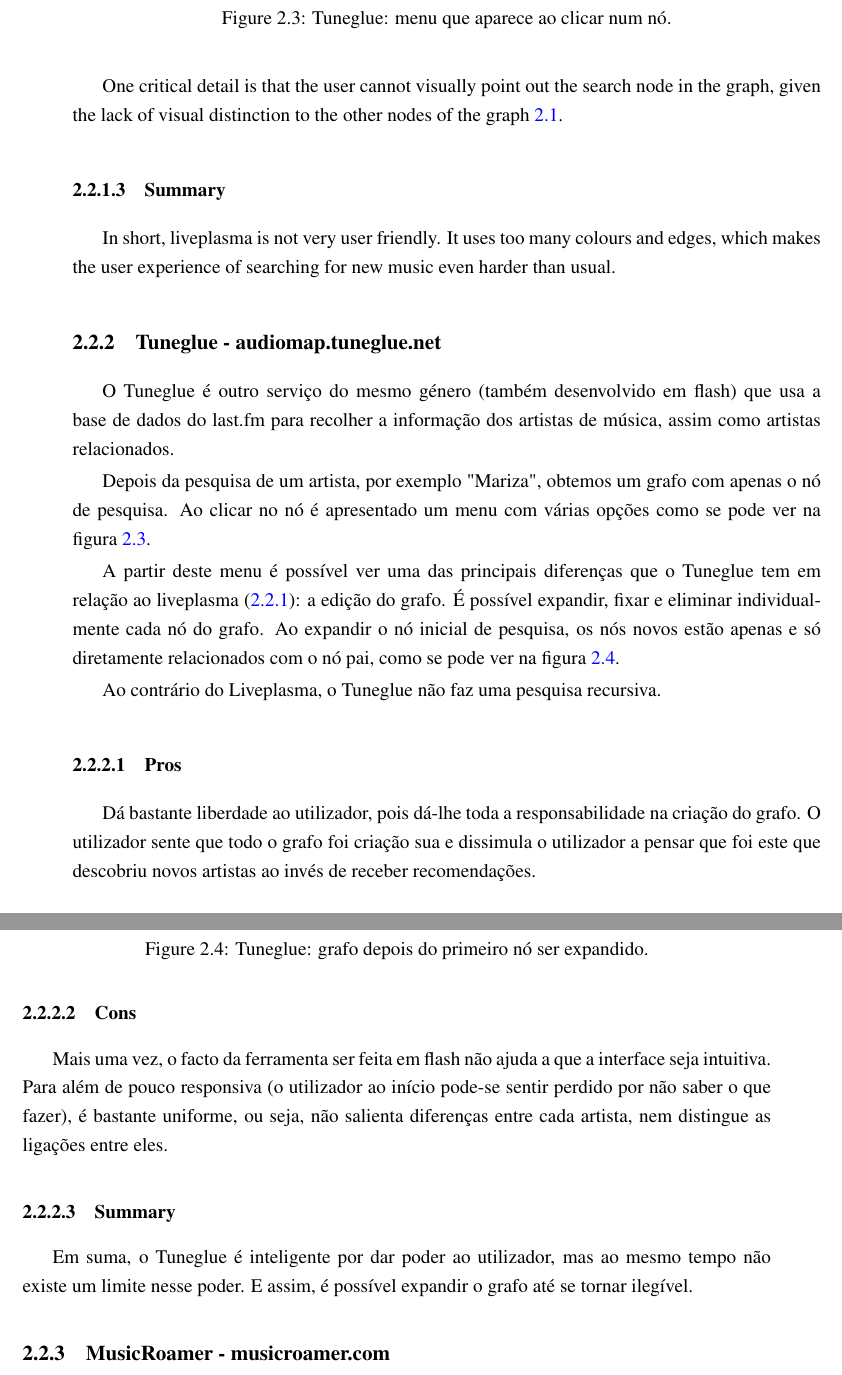
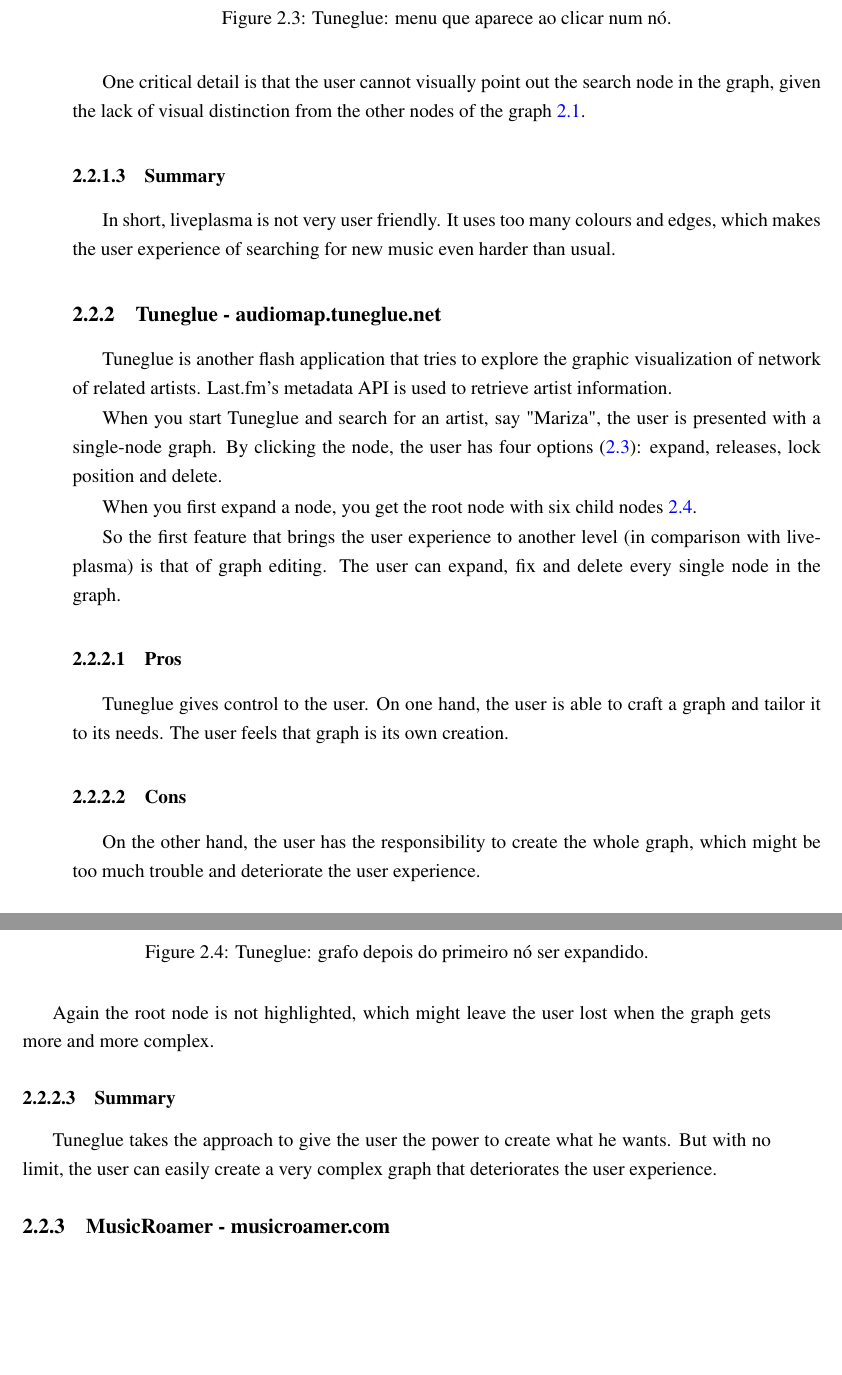
Before and after one commit to zebateira/rama-spotify, a LaTeX thesis (deliverables/report/mieic.tex, which reads deliverables/report/chapters/chapter2.tex): two parts of pages 19 and 20 of 49, joined at a grey line, cut so that both start at the same text, the shorter picture padded with empty space. Compiled offline with pdfLaTeX.

Commit message:
report: sota -> tuneglue done

```diff
--- a/deliverables/report/chapters/chapter2.tex
+++ b/deliverables/report/chapters/chapter2.tex
@@ -68,7 +68,7 @@
 
 It can also be assumed that the size of the nodes (radius value) can be directly proportional to the artist's popularity, but that is, again, just speculation.
 
-One critical detail is that the user cannot visually point out the search node in the graph, given the lack of visual distinction to the other nodes of the graph \ref{fig:sota_liveplasma}.
+One critical detail is that the user cannot visually point out the search node in the graph, given the lack of visual distinction from the other nodes of the graph \ref{fig:sota_liveplasma}.
 
 
 % subsubsection cons (end)
@@ -85,7 +86,9 @@
 \subsection{Tuneglue - audiomap.tuneglue.net} % (fold)
 \label{sub:tuneglue}
 
-O Tuneglue é outro serviço do mesmo género (também desenvolvido em flash) que usa a base de dados do last.fm para recolher a informação dos artistas de música, assim como artistas relacionados.
+Tuneglue is another flash application that tries to explore the graphic visualization of network of related artists.
+Last.fm's metadata API is used to retrieve artist information.
 
-Depois da pesquisa de um artista, por exemplo "Mariza", obtemos um grafo com apenas o nó de pesquisa. Ao clicar no nó é apresentado um menu com várias opções como se pode ver na figura \ref{fig:sota_tuneglue}.
+When you start Tuneglue and search for an artist, say "Mariza", the user is presented with a single-node graph.
+By clicking the node, the user has four options (\ref{fig:sota_tuneglue}): expand, releases, lock position and delete.
 
@@ -97,9 +101,7 @@
   \label{fig:sota_tuneglue}
 \end{figure}
 
-A partir deste menu é possível ver uma das principais diferenças que o Tuneglue tem em relação ao liveplasma (\ref{sub:liveplasma}): a edição do grafo.
-É possível expandir, fixar e eliminar individualmente cada nó do grafo.
-Ao expandir o nó inicial de pesquisa, os nós novos estão apenas e só diretamente relacionados com o nó pai, como se pode ver na figura~\ref{fig:sota_tuneglue2}.
+When you first expand a node, you get the root node with six child nodes \ref{fig:sota_tuneglue2}.
 
 \begin{figure}[tb]
   \begin{center}
@@ -109,30 +111,33 @@
   \label{fig:sota_tuneglue2}
 \end{figure}
 
-Ao contrário do Liveplasma, o Tuneglue não faz uma pesquisa recursiva.
+So the first feature that brings the user experience to another level (in comparison with liveplasma) is that of graph editing.
+The user can expand, fix and delete every single node in the graph.
+
 
 \subsubsection{Pros} % (fold)
 \label{ssub:audiomap_pros}
 
-Dá bastante liberdade ao utilizador, pois dá-lhe toda a responsabilidade na criação do grafo.
-O utilizador sente que todo o grafo foi criação sua e dissimula o utilizador a pensar que foi este que descobriu novos artistas ao invés de receber recomendações.
+Tuneglue gives control to the user.
+On one hand, the user is able to craft a graph and tailor it to its needs.
+The user feels that graph is its own creation.
 
 % subsubsection pros (end)
 
 \subsubsection{Cons} % (fold)
 \label{ssub:audiomap_cons}
 
-Mais uma vez, o facto da ferramenta ser feita em flash não ajuda a que a interface seja intuitiva.
-Para além de pouco responsiva (o utilizador ao início pode-se sentir perdido por não saber o que fazer), é bastante uniforme, ou seja, não salienta diferenças entre cada artista, nem distingue as ligações entre eles.
+On the other hand, the user has the responsibility to create the whole graph, which might be too much trouble and deteriorate the user experience.
+
+Again the root node is not highlighted, which might leave the user lost when the graph gets more and more complex.
 
 % subsubsection contras (end)
 
 \subsubsection{Summary} % (fold)
 \label{ssub:audiomap_summary}
 
-Em suma, o Tuneglue é inteligente por dar poder ao utilizador, mas ao mesmo tempo não existe um limite nesse poder.
-E assim, é possível expandir o grafo até se tornar ilegível.
-
+Tuneglue takes the approach to give the user the power to create what he wants.
+But with no limit, the user can easily create a very complex graph that deteriorates the user experience.
 
 
 % subsubsection summary (end)
```
Also changed, not shown: deliverables/report/mieic.pdf, deliverables/report/chapters/chapter2.tex (6 more changed lines).
